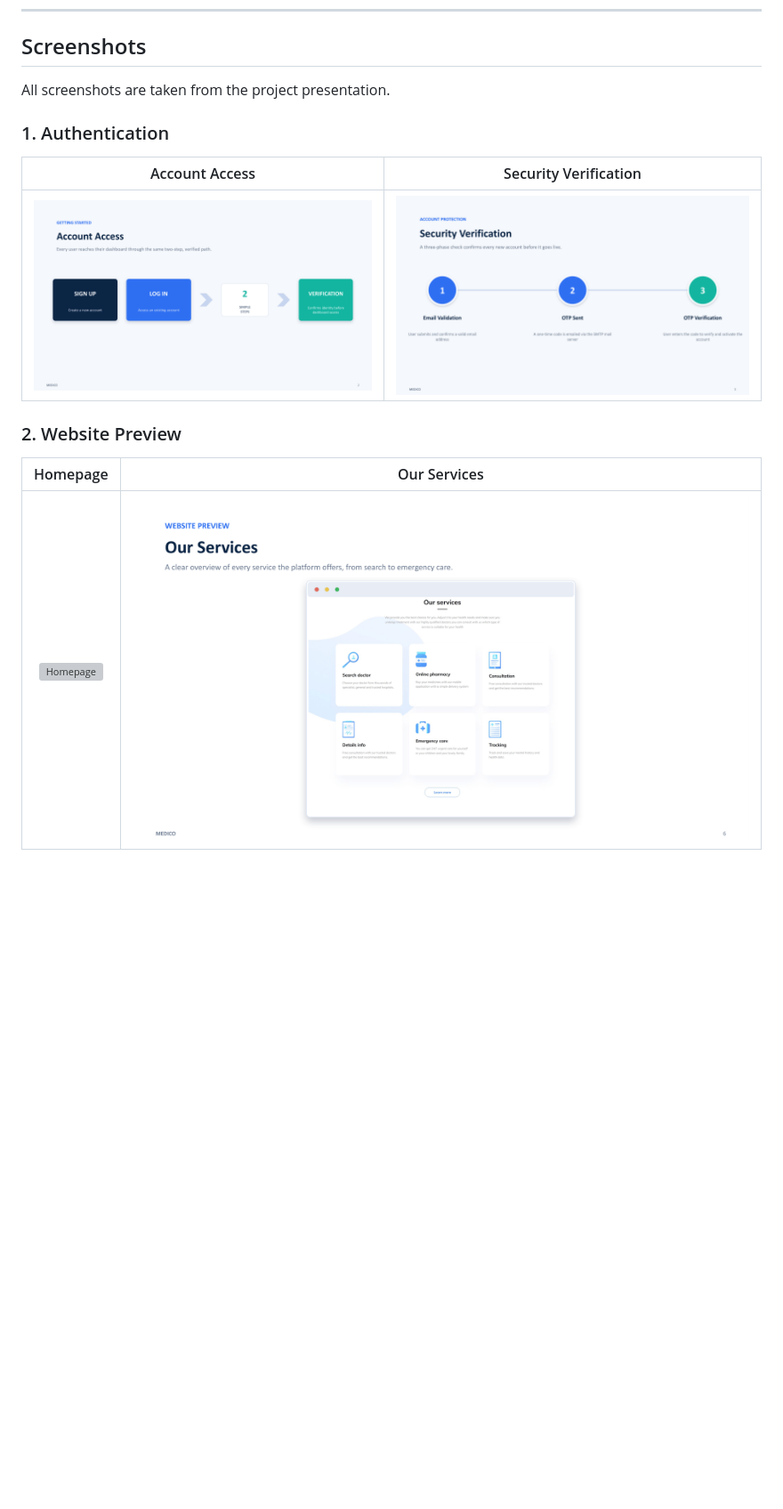
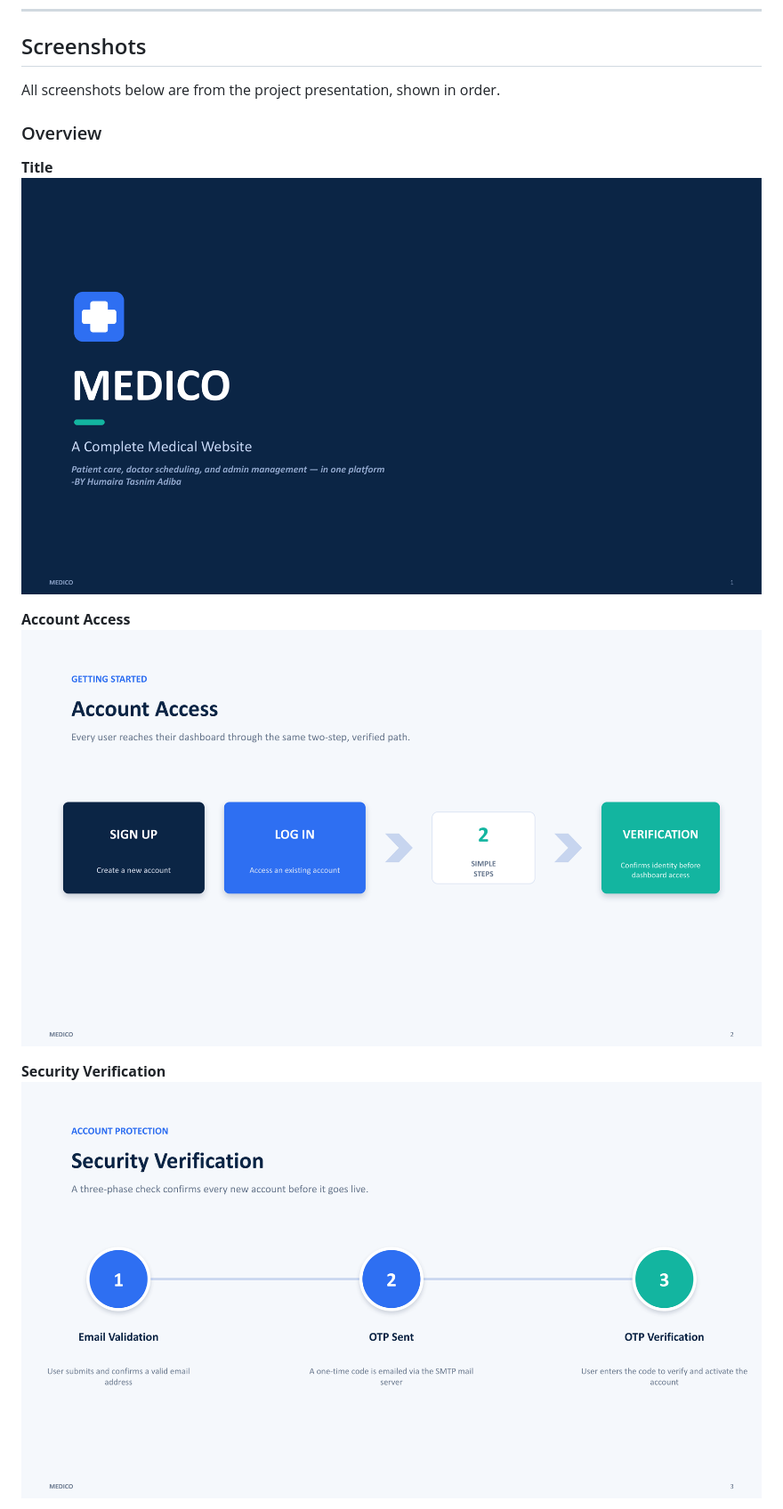
Before and after one commit to adibaruet/Medico-A-Medical-based-website, a Markdown page: README.md, the part around one of its changes. Shown at 89% size. Drawn GitHub-style; blank space fills up the shorter version; grey boxes are pictures that could not be loaded.

Commit message:
Revise README screenshots section for clarity
Updated the README to enhance clarity and structure of the screenshots section.

```diff
--- a/README.md
+++ b/README.md
@@ -114,17 +114,16 @@ http://localhost/medico
 
 ## Screenshots
 
-All screenshots are taken from the project presentation.
+All screenshots below are from the project presentation, shown in order.
 
-### 1. Authentication
+### Overview
 
-| Account Access | Security Verification |
-|:---:|:---:|
-| ![Account Access](https://raw.githubusercontent.com/adibaruet/Medico-A-Medical-based-website/main/Images/Medico_Presentation.pptx-02.png) | ![Security Verification](https://raw.githubusercontent.com/adibaruet/Medico-A-Medical-based-website/main/Images/Medico_Presentation.pptx-03.png) |
+**Title**
+![Title](https://raw.githubusercontent.com/adibaruet/Medico-A-Medical-based-website/main/Images/Medico_Presentation.pptx-01.png)
 
-### 2. Website Preview
+**Account Access**
+![Account Access](https://raw.githubusercontent.com/adibaruet/Medico-A-Medical-based-website/main/Images/Medico_Presentation.pptx-02.png)
 
-| Homepage | Our Services |
-|:---:|:---:|
-| ![Homepage](https://raw.githubusercontent.com/adibaruet/Medico-A-Medical-based-website/main/Images/Medico_Presentation.pptx-05.png) | ![Our Services](https://raw.githubusercontent.com/adibaruet/Medico-A-Medical-based-website/main/Images/Medico_Presentation.pptx-06.png) |
+**Security Verification**
+![Security Verification](https://raw.githubusercontent.com/adibaruet/Medico-A-Medical-based-website/main/Images/Medico_Presentation.pptx-03.png)
 
```
Also changed, not shown: other parts of README.md (+58 -28 lines).
